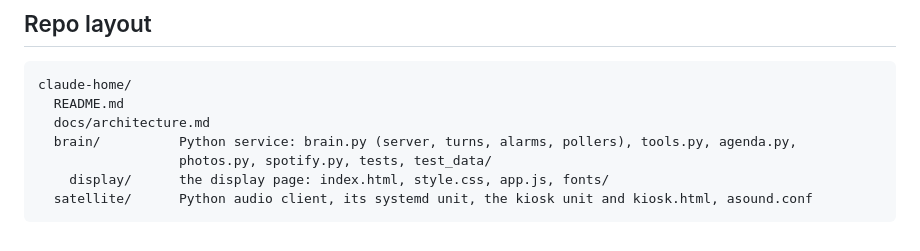
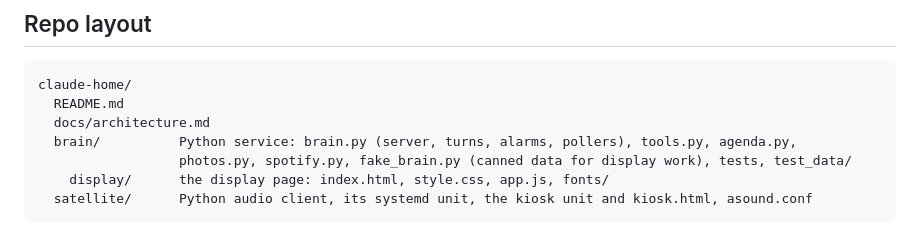
Before and after one commit to xanderscannell/claude-home, a Markdown page: docs/architecture.md, the part around the change. Rendered like a GitHub page.

````diff
--- a/docs/architecture.md
+++ b/docs/architecture.md
@@ -418,7 +418,7 @@ claude-home/
   README.md
   docs/architecture.md
   brain/          Python service: brain.py (server, turns, alarms, pollers), tools.py, agenda.py,
-                  photos.py, spotify.py, tests, test_data/
+                  photos.py, spotify.py, fake_brain.py (canned data for display work), tests, test_data/
     display/      the display page: index.html, style.css, app.js, fonts/
   satellite/      Python audio client, its systemd unit, the kiosk unit and kiosk.html, asound.conf
 ```
````
Also changed, not shown: README.md (+6 -0 lines).
